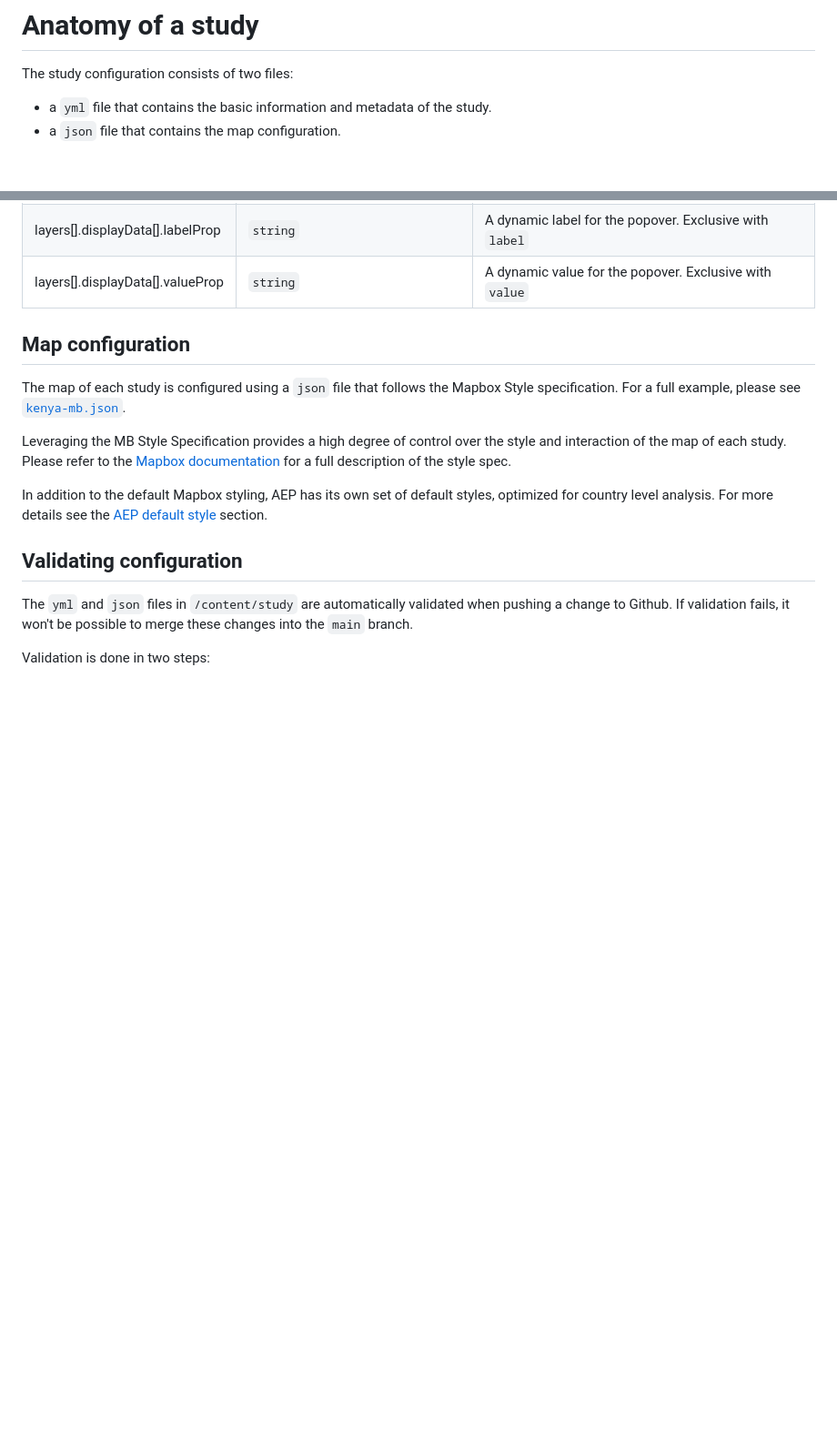
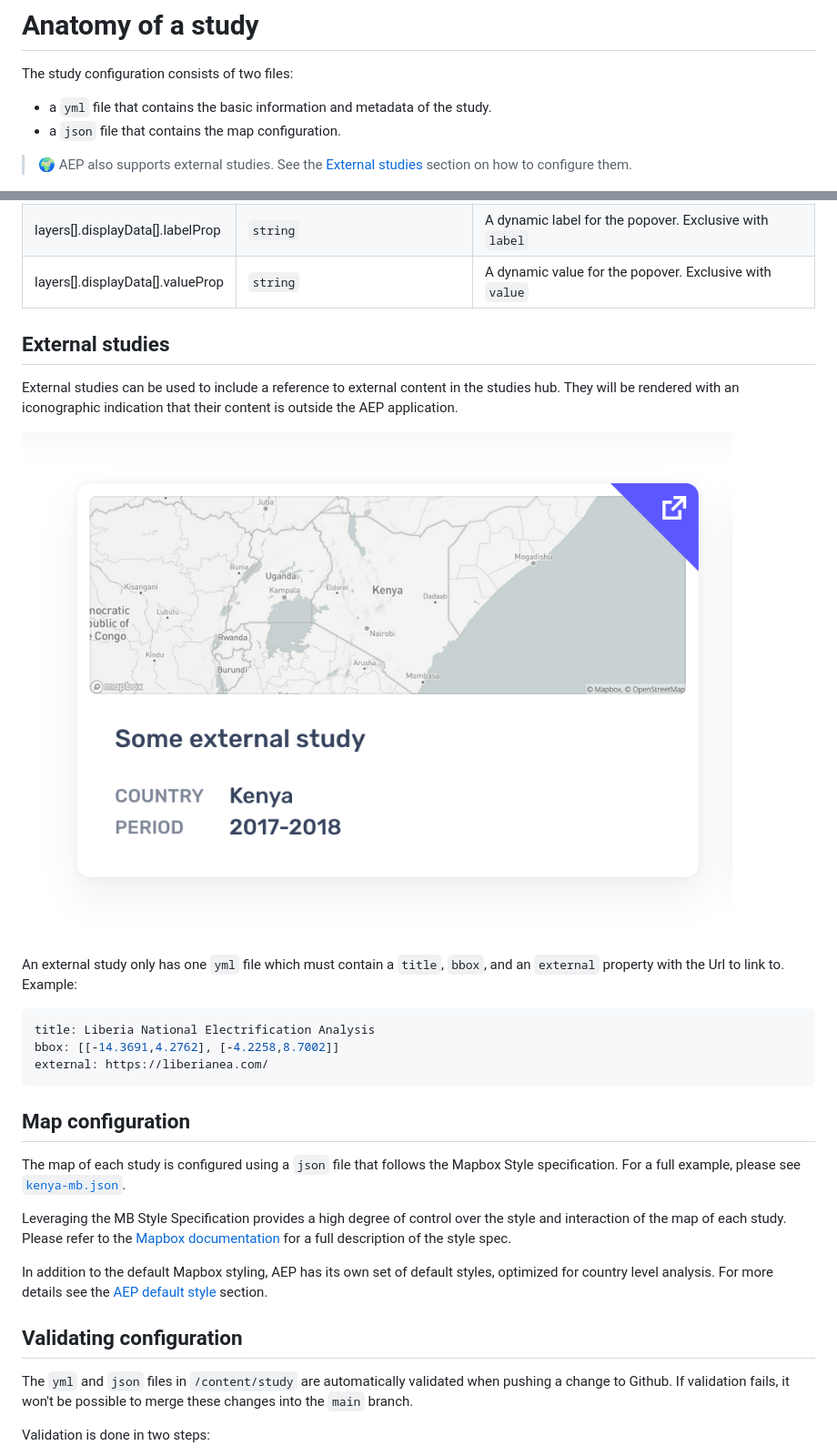
Before and after one commit to developmentseed/aep, a Markdown page: docs/README.md, 2 parts joined by grey strips. Shown at 91% size. Drawn GitHub-style; pictures changed too: docs/media/external-study-card.png (added); blank space fills up the shorter version.

Commit message:
Add external studies documentation

````diff
--- a/docs/README.md
+++ b/docs/README.md
@@ -16,6 +16,8 @@ The study configuration consists of two files:
 
 * a `yml` file that contains the basic information and metadata of the study.
 * a `json` file that contains the map configuration.
+
+> 🌍 AEP also supports external studies. See the [External studies](#external-studies) section on how to configure them.
 
 ![Study Configuration](media/study-main-page.png)
 
@@ -61,6 +63,20 @@ The main information and metadata of each study is managed through a `yml` file,
 | layers[].displayData[].value | `string` | A static value for the popover. Exclusive with `valueProp` |
 | layers[].displayData[].labelProp | `string` | A dynamic label for the popover. Exclusive with `label` |
 | layers[].displayData[].valueProp | `string` | A dynamic value for the popover. Exclusive with `value` |
+
+## External studies
+External studies can be used to include a reference to external content in the studies hub.
+They will be rendered with an iconographic indication that their content is outside the AEP application.
+
+![](./media/external-study-card.png)
+
+An external study only has one `yml` file which must contain a `title`, `bbox`, and an `external` property with the Url to link to.
+Example:
+```yml
+title: Liberia National Electrification Analysis
+bbox: [[-14.3691,4.2762], [-4.2258,8.7002]]
+external: https://liberianea.com/
+```
 
 ## Map configuration
 The map of each study is configured using a `json` file that follows the Mapbox Style specification. For a full example, please see [`kenya-mb.json`](/content/study/posts/kenya-mb.json).
````
